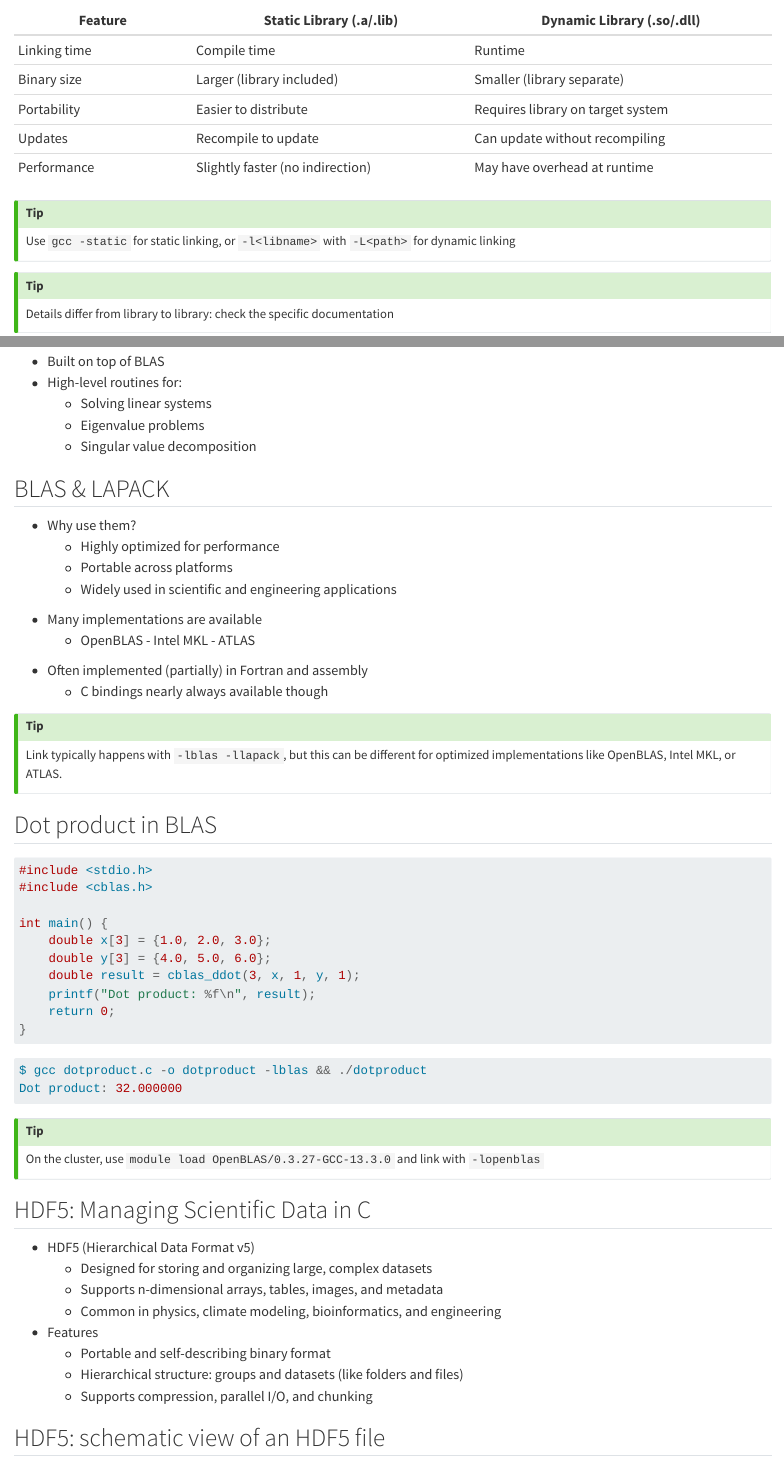
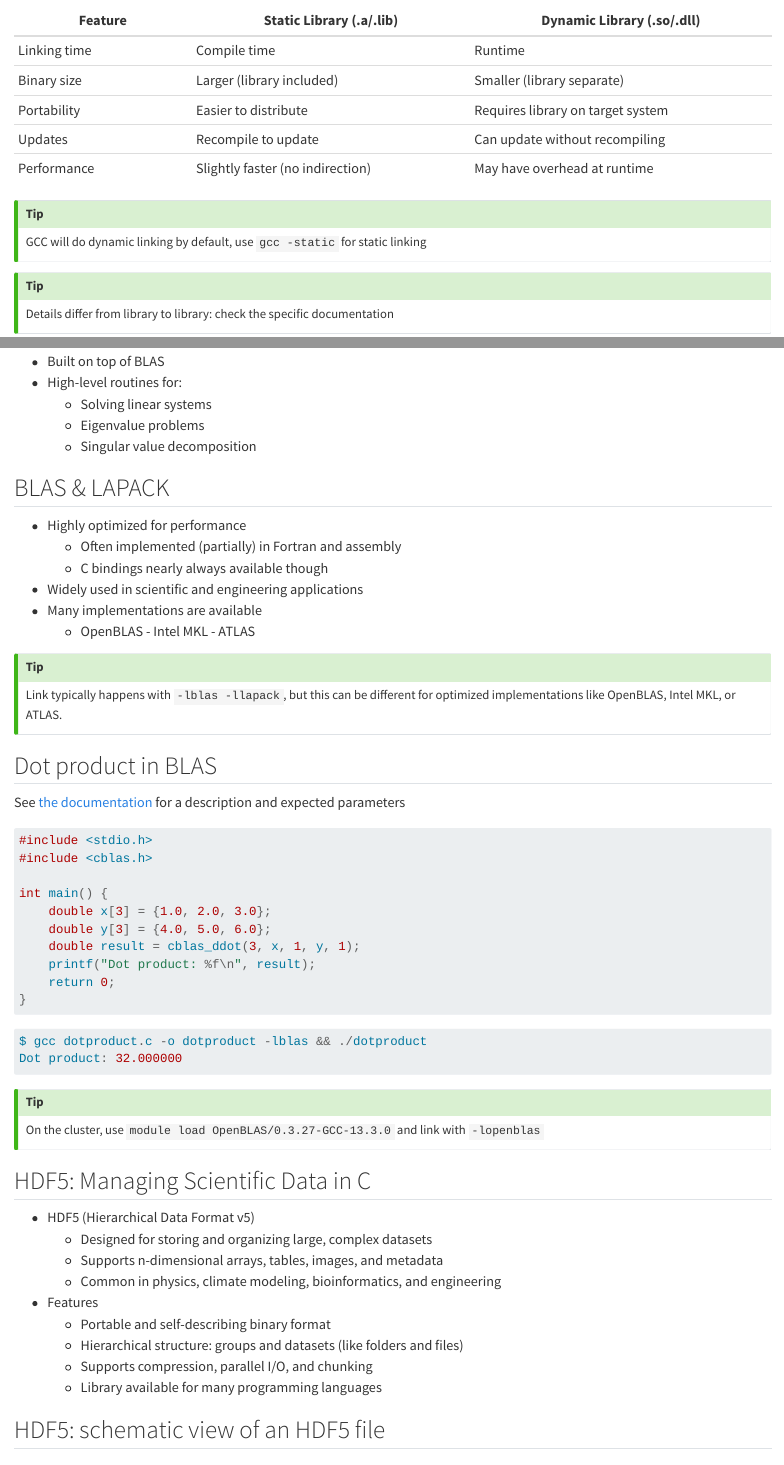
Before and after one commit to stevenvdb/Scientific-C-for-programmers, a Quarto document (presentation/external_libraries.qmd): the page in a window 1100 px wide, from 810 px down before the commit and from 840 px down after it, so that both start at the same text, and a second part further down, joined at a grey line. Rendered offline with R 4.5, knitr and Pandoc in place of Quarto, with nearby package versions; long lines of code are wrapped.

Commit message:
Improve formatting

````diff
--- a/presentation/external_libraries.qmd
+++ b/presentation/external_libraries.qmd
@@ -47,7 +48,7 @@
 | Performance          | Slightly faster (no indirection) | May have overhead at runtime       |
 
 ::: {.fragment .callout-tip}
-Use `gcc -static` for static linking, or `-l<libname>` with `-L<path>` for dynamic linking
+GCC will do dynamic linking by default, use `gcc -static` for static linking
 :::
 ::: {.fragment .callout-tip}
 Details differ from library to library: check the specific documentation
@@ -139,28 +140,22 @@ int main() {
   - Eigenvalue problems
   - Singular value decomposition
 
-## BLAS & LAPACK {.smaller}
+## BLAS & LAPACK
 
-::: {.fragment}
-- Why use them?
-  - Highly optimized for performance
-  - Portable across platforms
-  - Widely used in scientific and engineering applications
-:::
-::: {.fragment}
+- Highly optimized for performance
+  - Often implemented (partially) in Fortran and assembly
+  - C bindings nearly always available though
+- Widely used in scientific and engineering applications
 - Many implementations are available
   - OpenBLAS - Intel MKL - ATLAS
-:::
-::: {.fragment}
-- Often implemented (partially) in Fortran and assembly
-  - C bindings nearly always available though
-:::
 
 ::: {.fragment .callout-tip}
 Link typically happens with `-lblas -llapack`, but this can be different for optimized implementations like OpenBLAS, Intel MKL, or ATLAS.
 :::
 
-## Dot product in BLAS {.smaller}
+## Dot product in BLAS
+
+See [the documentation](https://gensoft.pasteur.fr/docs/lapack/3.9.0/de/da4/group__double__blas__level1_ga75066c4825cb6ff1c8ec4403ef8c843a.html) for a description and expected parameters
 
 ```{.c}
 #include <stdio.h>
@@ -195,6 +190,7 @@ On the cluster, use `module load OpenBLAS/0.3.27-GCC-13.3.0` and link with `-lop
   - Portable and self-describing binary format
   - Hierarchical structure: groups and datasets (like folders and files)
   - Supports compression, parallel I/O, and chunking
+  - Library available for many programming languages
 
 ## HDF5: schematic view of an HDF5 file
 
````
Also changed, not shown: presentation/c_advanced.qmd (+7 -1 lines), presentation/python_bindings.qmd (+4 -3 lines), presentation/external_libraries.qmd (3 more changed lines).
